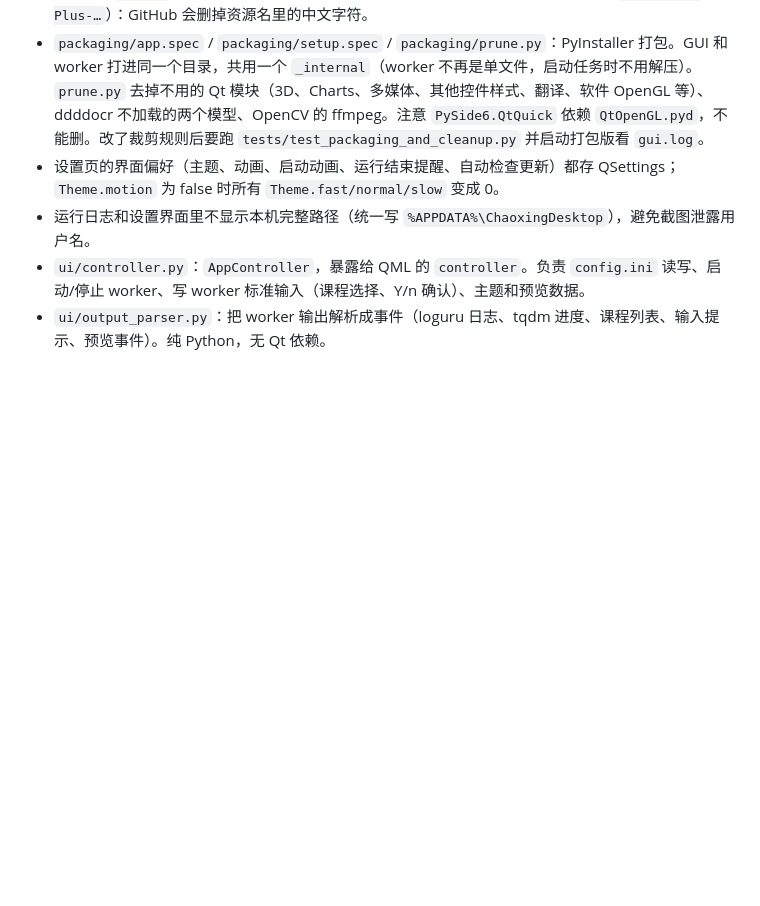
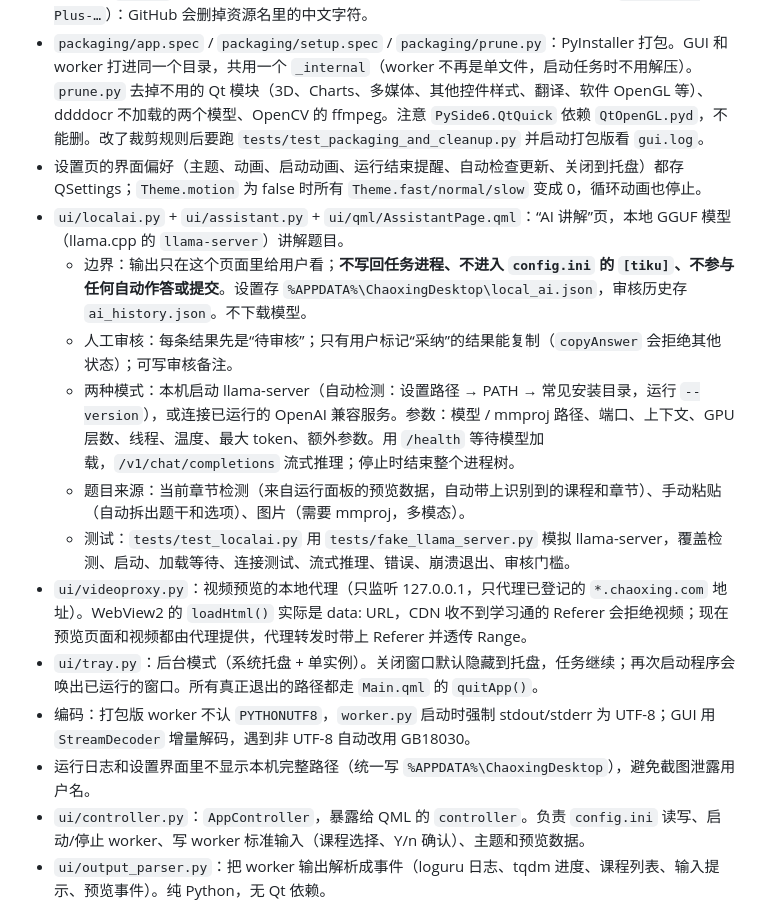
Before and after one commit to FEFKNCQ/xuexitong-plus, a Markdown page: CLAUDE.md, the part around the change. Drawn GitHub-style; blank space fills up the shorter version.

```diff
--- a/CLAUDE.md
+++ b/CLAUDE.md
@@ -19,7 +19,16 @@
 - `ui/uninstall.py` + `ui/qml/Uninstall.qml`：卸载程序就是 `学习通PLUS.exe --uninstall`（`--quiet` 无界面，默认清除账号数据，`--keep-account` 保留）。删除快捷方式和注册表项；“清除账号数据”默认勾选（清空 config.ini 的账号密码、关闭 cookies 登录、删除 cookies.txt），也可删除整个 `%APPDATA%\ChaoxingDesktop` 和 QSettings。退出后由 cmd 延迟删除程序目录。
 - `ui/updater.py` + `ui/qml/UpdateDialog.qml`：联网更新。查询 `Kerxs/XueXiTong-Plus` 的 latest release，找文件名含 setup 的 `.exe` 资源，下载到 `%TEMP%\xxtplus-update`，用 GitHub 提供的 `digest`（sha256）校验后启动安装程序并退出。仓库名改了要同步改 `REPO`。只有打包版会在启动时自动检查（`XXTPLUS_UPDATE_CHECK=1` 可在开发时强制）。发布新版本：改 `APP_VERSION` → 构建 → 新建 tag `v<版本>` 的 Release，上传 Setup.exe（和 zip）。发行文件名必须是 ASCII（`XueXiTong-Plus-…`）：GitHub 会删掉资源名里的中文字符。
 - `packaging/app.spec` / `packaging/setup.spec` / `packaging/prune.py`：PyInstaller 打包。GUI 和 worker 打进同一个目录，共用一个 `_internal`（worker 不再是单文件，启动任务时不用解压）。`prune.py` 去掉不用的 Qt 模块（3D、Charts、多媒体、其他控件样式、翻译、软件 OpenGL 等）、ddddocr 不加载的两个模型、OpenCV 的 ffmpeg。注意 `PySide6.QtQuick` 依赖 `QtOpenGL.pyd`，不能删。改了裁剪规则后要跑 `tests/test_packaging_and_cleanup.py` 并启动打包版看 `gui.log`。
-- 设置页的界面偏好（主题、动画、启动动画、运行结束提醒、自动检查更新）都存 QSettings；`Theme.motion` 为 false 时所有 `Theme.fast/normal/slow` 变成 0。
+- 设置页的界面偏好（主题、动画、启动动画、运行结束提醒、自动检查更新、关闭到托盘）都存 QSettings；`Theme.motion` 为 false 时所有 `Theme.fast/normal/slow` 变成 0，循环动画也停止。
+- `ui/localai.py` + `ui/assistant.py` + `ui/qml/AssistantPage.qml`：“AI 讲解”页，本地 GGUF 模型（llama.cpp 的 `llama-server`）讲解题目。
+  - 边界：输出只在这个页面里给用户看；**不写回任务进程、不进入 `config.ini` 的 `[tiku]`、不参与任何自动作答或提交**。设置存 `%APPDATA%\ChaoxingDesktop\local_ai.json`，审核历史存 `ai_history.json`。不下载模型。
+  - 人工审核：每条结果先是“待审核”；只有用户标记“采纳”的结果能复制（`copyAnswer` 会拒绝其他状态）；可写审核备注。
+  - 两种模式：本机启动 llama-server（自动检测：设置路径 → PATH → 常见安装目录，运行 `--version`），或连接已运行的 OpenAI 兼容服务。参数：模型 / mmproj 路径、端口、上下文、GPU 层数、线程、温度、最大 token、额外参数。用 `/health` 等待模型加载，`/v1/chat/completions` 流式推理；停止时结束整个进程树。
+  - 题目来源：当前章节检测（来自运行面板的预览数据，自动带上识别到的课程和章节）、手动粘贴（自动拆出题干和选项）、图片（需要 mmproj，多模态）。
+  - 测试：`tests/test_localai.py` 用 `tests/fake_llama_server.py` 模拟 llama-server，覆盖检测、启动、加载等待、连接测试、流式推理、错误、崩溃退出、审核门槛。
+- `ui/videoproxy.py`：视频预览的本地代理（只监听 127.0.0.1，只代理已登记的 `*.chaoxing.com` 地址）。WebView2 的 `loadHtml()` 实际是 data: URL，CDN 收不到学习通的 Referer 会拒绝视频；现在预览页面和视频都由代理提供，代理转发时带上 Referer 并透传 Range。
+- `ui/tray.py`：后台模式（系统托盘 + 单实例）。关闭窗口默认隐藏到托盘，任务继续；再次启动程序会唤出已运行的窗口。所有真正退出的路径都走 `Main.qml` 的 `quitApp()`。
+- 编码：打包版 worker 不认 `PYTHONUTF8`，`worker.py` 启动时强制 stdout/stderr 为 UTF-8；GUI 用 `StreamDecoder` 增量解码，遇到非 UTF-8 自动改用 GB18030。
 - 运行日志和设置界面里不显示本机完整路径（统一写 `%APPDATA%\ChaoxingDesktop`），避免截图泄露用户名。
 - `ui/controller.py`：`AppController`，暴露给 QML 的 `controller`。负责 `config.ini` 读写、启动/停止 worker、写 worker 标准输入（课程选择、Y/n 确认）、主题和预览数据。
 - `ui/output_parser.py`：把 worker 输出解析成事件（loguru 日志、tqdm 进度、课程列表、输入提示、预览事件）。纯 Python，无 Qt 依赖。
```
Also changed, not shown: README.md (+15 -5 lines), docs/media/ai-tutor.png (added), docs/media/dashboard-quiz-dark.png, docs/media/dashboard-quiz-light.png, docs/media/dashboard-video-light.png (deleted), 9 other files.
